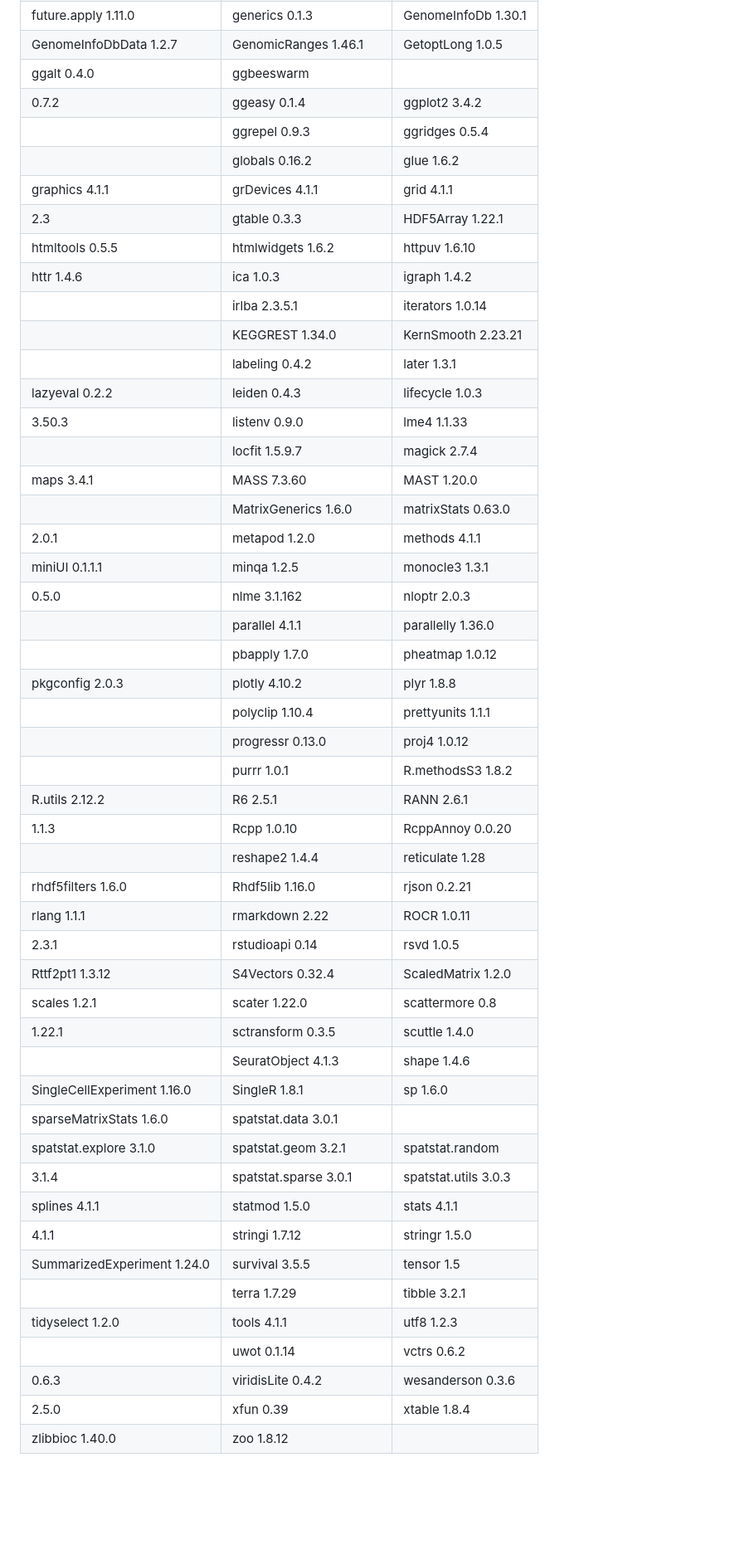
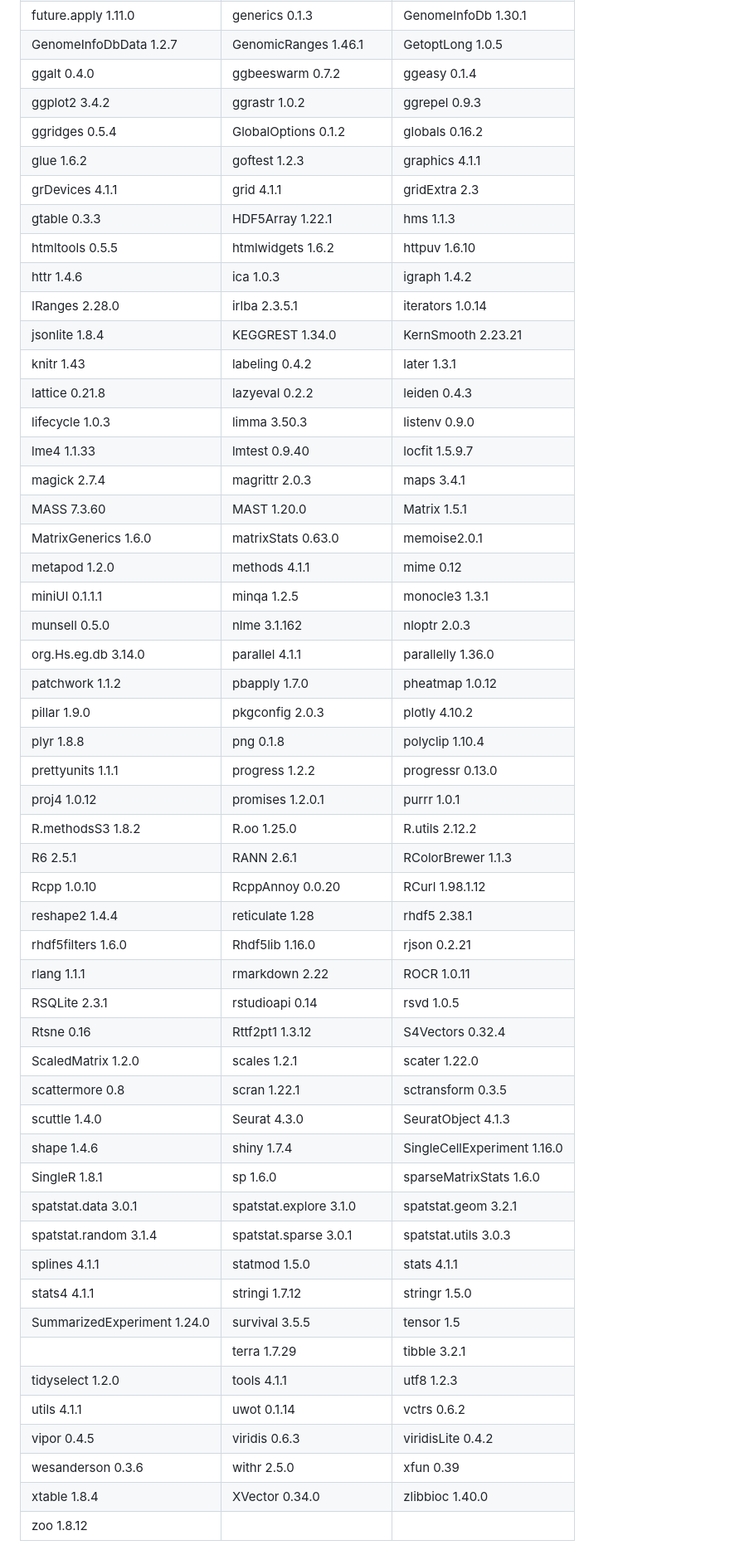
Before and after one commit to chaudhry123/TNF-NFKB-p53-axis-restricts-in-vivo-survival-of-hPSC-derived-dopamine-neuron-, a Markdown page: README.md, the part around one of its changes. Shown at 83% size. Drawn GitHub-style; blank space fills up the shorter version.

```diff
--- a/README.md
+++ b/README.md
@@ -168,52 +168,55 @@ table. PLEASE COMPLETE FORMATTING THIS TABLE
 | foreach 1.5.2        | formattable 0.2.1    | future 1.32.0       |
 | future.apply 1.11.0  | generics 0.1.3       | GenomeInfoDb 1.30.1 |
 | GenomeInfoDbData 1.2.7| GenomicRanges 1.46.1 | GetoptLong 1.0.5   |
-| ggalt 0.4.0        | ggbeeswarm
-0.7.2        | ggeasy 0.1.4        | ggplot2 3.4.2        | ggrastr 1.0.2
-       | ggrepel 0.9.3        | ggridges 0.5.4        | GlobalOptions 0.1.2
-       | globals 0.16.2        | glue 1.6.2        | goftest 1.2.3  |
-graphics 4.1.1        | grDevices 4.1.1        | grid 4.1.1        | gridExtra
-2.3        | gtable 0.3.3        | HDF5Array 1.22.1        | hms 1.1.3  |
-htmltools 0.5.5        | htmlwidgets 1.6.2        | httpuv 1.6.10  |
-httr 1.4.6        | ica 1.0.3        | igraph 1.4.2        | IRanges 2.28.0
-       | irlba 2.3.5.1        | iterators 1.0.14        | jsonlite 1.8.4
-       | KEGGREST 1.34.0        | KernSmooth 2.23.21        | knitr 1.43
-       | labeling 0.4.2        | later 1.3.1        | lattice 0.21.8  |
-lazyeval 0.2.2        | leiden 0.4.3        | lifecycle 1.0.3        | limma
-3.50.3        | listenv 0.9.0        | lme4 1.1.33        | lmtest 0.9.40
-       | locfit 1.5.9.7        | magick 2.7.4        | magrittr 2.0.3  |
-maps 3.4.1        | MASS 7.3.60        | MAST 1.20.0        | Matrix 1.5.1
-       | MatrixGenerics 1.6.0        | matrixStats 0.63.0        | memoise
-2.0.1        | metapod 1.2.0        | methods 4.1.1        | mime 0.12  |
-miniUI 0.1.1.1        | minqa 1.2.5        | monocle3 1.3.1        | munsell
-0.5.0        | nlme 3.1.162        | nloptr 2.0.3        | org.Hs.eg.db 3.14.0
-       | parallel 4.1.1        | parallelly 1.36.0        | patchwork 1.1.2
-       | pbapply 1.7.0        | pheatmap 1.0.12        | pillar 1.9.0  |
-pkgconfig 2.0.3        | plotly 4.10.2        | plyr 1.8.8        | png 0.1.8
-       | polyclip 1.10.4        | prettyunits 1.1.1        | progress 1.2.2
-       | progressr 0.13.0        | proj4 1.0.12        | promises 1.2.0.1
-       | purrr 1.0.1        | R.methodsS3 1.8.2        | R.oo 1.25.0  |
-R.utils 2.12.2        | R6 2.5.1        | RANN 2.6.1        | RColorBrewer
-1.1.3        | Rcpp 1.0.10        | RcppAnnoy 0.0.20        | RCurl 1.98.1.12
-       | reshape2 1.4.4        | reticulate 1.28        | rhdf5 2.38.1  |
-rhdf5filters 1.6.0        | Rhdf5lib 1.16.0        | rjson 0.2.21  |
-rlang 1.1.1        | rmarkdown 2.22        | ROCR 1.0.11        | RSQLite
-2.3.1        | rstudioapi 0.14        | rsvd 1.0.5        | Rtsne 0.16  |
-Rttf2pt1 1.3.12        | S4Vectors 0.32.4        | ScaledMatrix 1.2.0  |
-scales 1.2.1        | scater 1.22.0        | scattermore 0.8        | scran
-1.22.1        | sctransform 0.3.5        | scuttle 1.4.0        | Seurat 4.3.0
-       | SeuratObject 4.1.3        | shape 1.4.6        | shiny 1.7.4  |
-SingleCellExperiment 1.16.0        | SingleR 1.8.1        | sp 1.6.0  |
-sparseMatrixStats 1.6.0        | spatstat.data 3.0.1  |
-spatstat.explore 3.1.0        | spatstat.geom 3.2.1        | spatstat.random
-3.1.4        | spatstat.sparse 3.0.1        | spatstat.utils 3.0.3  |
-splines 4.1.1        | statmod 1.5.0        | stats 4.1.1        | stats4
-4.1.1        | stringi 1.7.12        | stringr 1.5.0  |
-SummarizedExperiment 1.24.0        | survival 3.5.5        | tensor 1.5
+| ggalt 0.4.0          | ggbeeswarm 0.7.2        | ggeasy 0.1.4        |
+| ggplot2 3.4.2        | ggrastr 1.0.2        | ggrepel 0.9.3        |
+| ggridges 0.5.4       | GlobalOptions 0.1.2  | globals 0.16.2        |
+| glue 1.6.2           | goftest 1.2.3  | graphics 4.1.1             |
+| grDevices 4.1.1      | grid 4.1.1        | gridExtra 2.3         |
+| gtable 0.3.3        | HDF5Array 1.22.1        | hms 1.1.3  |
+| htmltools 0.5.5        | htmlwidgets 1.6.2        | httpuv 1.6.10  |
+| httr 1.4.6        | ica 1.0.3        | igraph 1.4.2        |
+| IRanges 2.28.0| irlba 2.3.5.1        | iterators 1.0.14
+| jsonlite 1.8.4   | KEGGREST 1.34.0        | KernSmooth 2.23.21
+| knitr 1.43 | labeling 0.4.2        | later 1.3.1
+| lattice 0.21.8  | lazyeval 0.2.2        | leiden 0.4.3        |
+| lifecycle 1.0.3        | limma 3.50.3        | listenv 0.9.0        |
+| lme4 1.1.33        | lmtest 0.9.40 | locfit 1.5.9.7        |
+| magick 2.7.4        | magrittr 2.0.3  | maps 3.4.1        |
+| MASS 7.3.60        | MAST 1.20.0        | Matrix 1.5.1|
+| MatrixGenerics 1.6.0        | matrixStats 0.63.0        | memoise2.0.1        |
+| metapod 1.2.0        | methods 4.1.1        | mime 0.12  |
+| miniUI 0.1.1.1        | minqa 1.2.5        | monocle3 1.3.1        |
+| munsell 0.5.0        | nlme 3.1.162        | nloptr 2.0.3        |
+| org.Hs.eg.db 3.14.0 | parallel 4.1.1        | parallelly 1.36.0        |
+| patchwork 1.1.2 | pbapply 1.7.0        | pheatmap 1.0.12        |
+| pillar 1.9.0  | pkgconfig 2.0.3        | plotly 4.10.2        |
+| plyr 1.8.8        | png 0.1.8 | polyclip 1.10.4        |
+| prettyunits 1.1.1        | progress 1.2.2 | progressr 0.13.0        |
+| proj4 1.0.12        | promises 1.2.0.1 | purrr 1.0.1        |
+| R.methodsS3 1.8.2        | R.oo 1.25.0  | R.utils 2.12.2        |
+| R6 2.5.1        | RANN 2.6.1        | RColorBrewer 1.1.3        |
+| Rcpp 1.0.10        | RcppAnnoy 0.0.20        | RCurl 1.98.1.12 |
+| reshape2 1.4.4        | reticulate 1.28        | rhdf5 2.38.1  |
+| rhdf5filters 1.6.0        | Rhdf5lib 1.16.0        | rjson 0.2.21  |
+| rlang 1.1.1        | rmarkdown 2.22        | ROCR 1.0.11        |
+| RSQLite 2.3.1        | rstudioapi 0.14        | rsvd 1.0.5        |
+| Rtsne 0.16  | Rttf2pt1 1.3.12        | S4Vectors 0.32.4        |
+| ScaledMatrix 1.2.0  | scales 1.2.1        | scater 1.22.0        |
+| scattermore 0.8        | scran 1.22.1        | sctransform 0.3.5  |
+| scuttle 1.4.0        | Seurat 4.3.0 | SeuratObject 4.1.3        |
+| shape 1.4.6        | shiny 1.7.4  | SingleCellExperiment 1.16.0  |
+| SingleR 1.8.1        | sp 1.6.0  | sparseMatrixStats 1.6.0        |
+| spatstat.data 3.0.1  | spatstat.explore 3.1.0        | spatstat.geom 3.2.1        |
+| spatstat.random 3.1.4        | spatstat.sparse 3.0.1        | spatstat.utils 3.0.3  |
+| splines 4.1.1        | statmod 1.5.0        | stats 4.1.1        |
+| stats4 4.1.1        | stringi 1.7.12        | stringr 1.5.0  |
+| SummarizedExperiment 1.24.0        | survival 3.5.5        | tensor 1.5|
        | terra 1.7.29        | tibble 3.2.1        | tidyr 1.3.0  |
-tidyselect 1.2.0        | tools 4.1.1        | utf8 1.2.3        | utils 4.1.1
-       | uwot 0.1.14        | vctrs 0.6.2        | vipor 0.4.5        | viridis
-0.6.3        | viridisLite 0.4.2        | wesanderson 0.3.6        | withr
-2.5.0        | xfun 0.39        | xtable 1.8.4        | XVector 0.34.0  |
-zlibbioc 1.40.0        | zoo 1.8.12  |
+| tidyselect 1.2.0        | tools 4.1.1        | utf8 1.2.3        |
+| utils 4.1.1 | uwot 0.1.14        | vctrs 0.6.2
+| vipor 0.4.5        | viridis 0.6.3        | viridisLite 0.4.2        |
+| wesanderson 0.3.6        | withr 2.5.0        | xfun 0.39        |
+| xtable 1.8.4        | XVector 0.34.0  | zlibbioc 1.40.0        |
+| zoo 1.8.12  | |  |
 
```
Also changed, not shown: other parts of README.md (+0 -63 lines).
